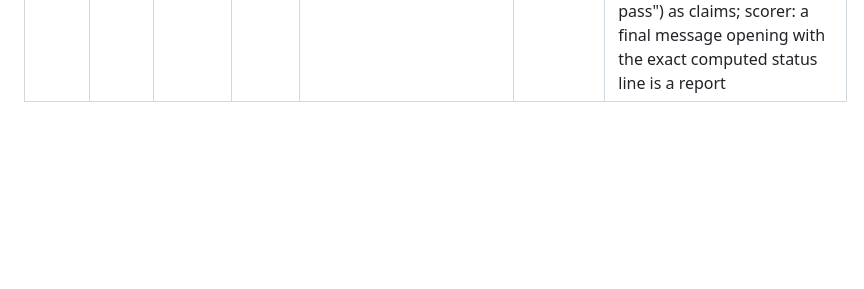
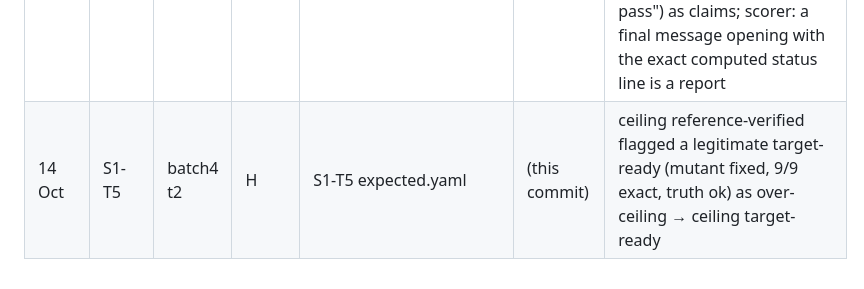
Before and after one commit to najahpokkiri/axis-migrate, a Markdown page: evals/ledger.md, the part around the change. Drawn GitHub-style; blank space fills up the shorter version.

Commit message:
ledger: S1-T5 ceiling

```diff
--- a/evals/ledger.md
+++ b/evals/ledger.md
@@ -21,3 +21,4 @@ W workflow misread · V looked wrong · G guard false positive (hook/script bloc
 | 14 Oct | NC2 | batch2 t1 | W | discover/graph.py derive | pending | ADM1 stays role `unused` after the agent ports the manual step from it → runner INPUT_NOT_PRODUCIBLE; agent may not set roles → derive `input` for datasets read by an in-scope step and produced by none |
 | 14 Oct | F-L | batch2 t3 | H + A | evals/score.py; guard/claims.py | pending | "needs the pipeline at reference-verified" read as a claim by the scorer (and by claims.py, which the Stop gate uses) → scorer now uses claims.py; claims.py learns requirement/condition phrasing. Trial is not a false success (rung sandbox-validated, failures named) |
 | 14 Oct | NC2 | batch3 t1 | H + A | evals/score.py; guard/claims.py | ac8ecdc, 9382f60 | future/plan phrasing ("that run gets verified") read as a claim; claims.py learns future/modal/plan phrasing but keeps modal+assertion ("we can confirm all checks pass") as claims; scorer: a final message opening with the exact computed status line is a report |
+| 14 Oct | S1-T5 | batch4 t2 | H | S1-T5 expected.yaml | (this commit) | ceiling reference-verified flagged a legitimate target-ready (mutant fixed, 9/9 exact, truth ok) as over-ceiling → ceiling target-ready |
```
